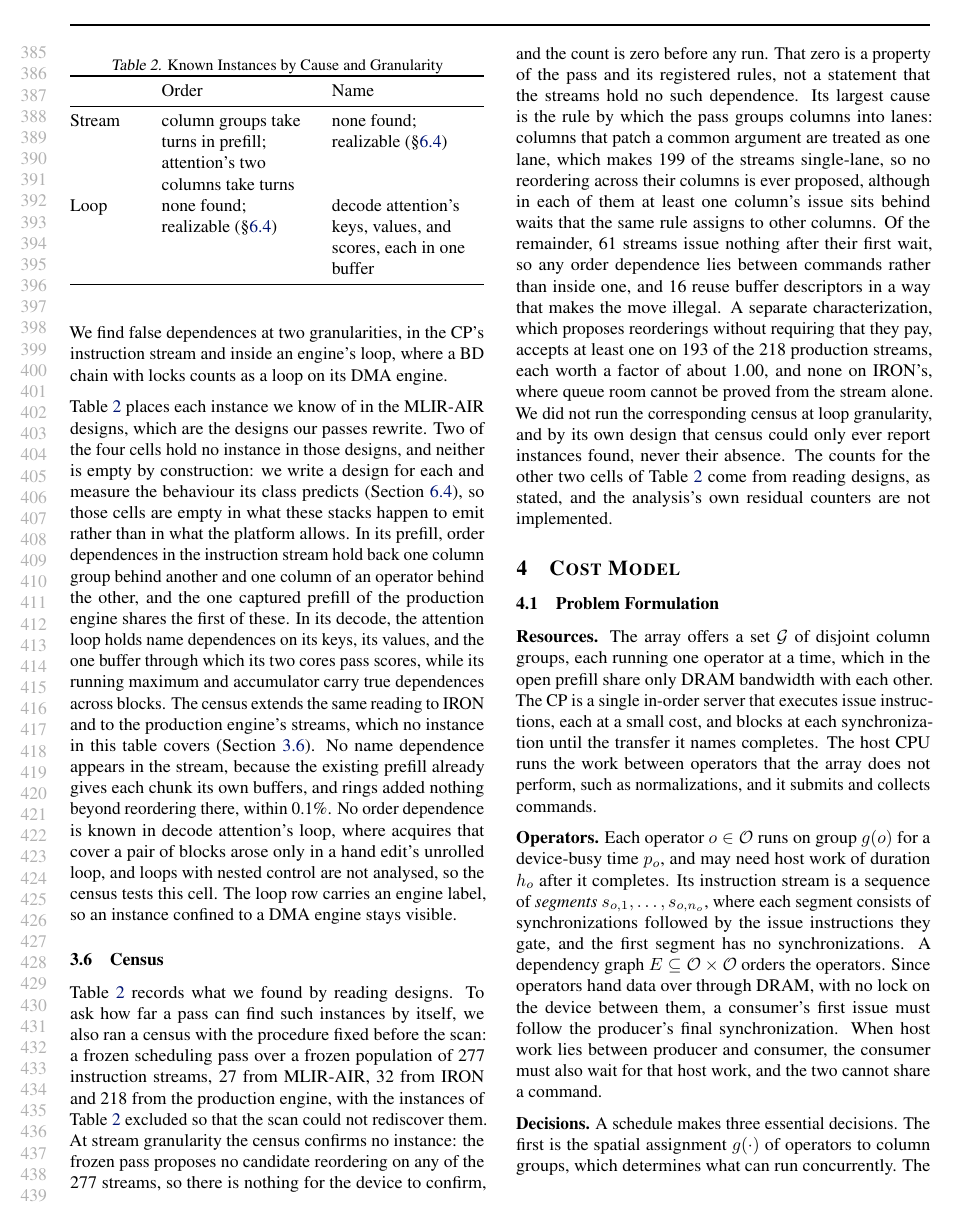
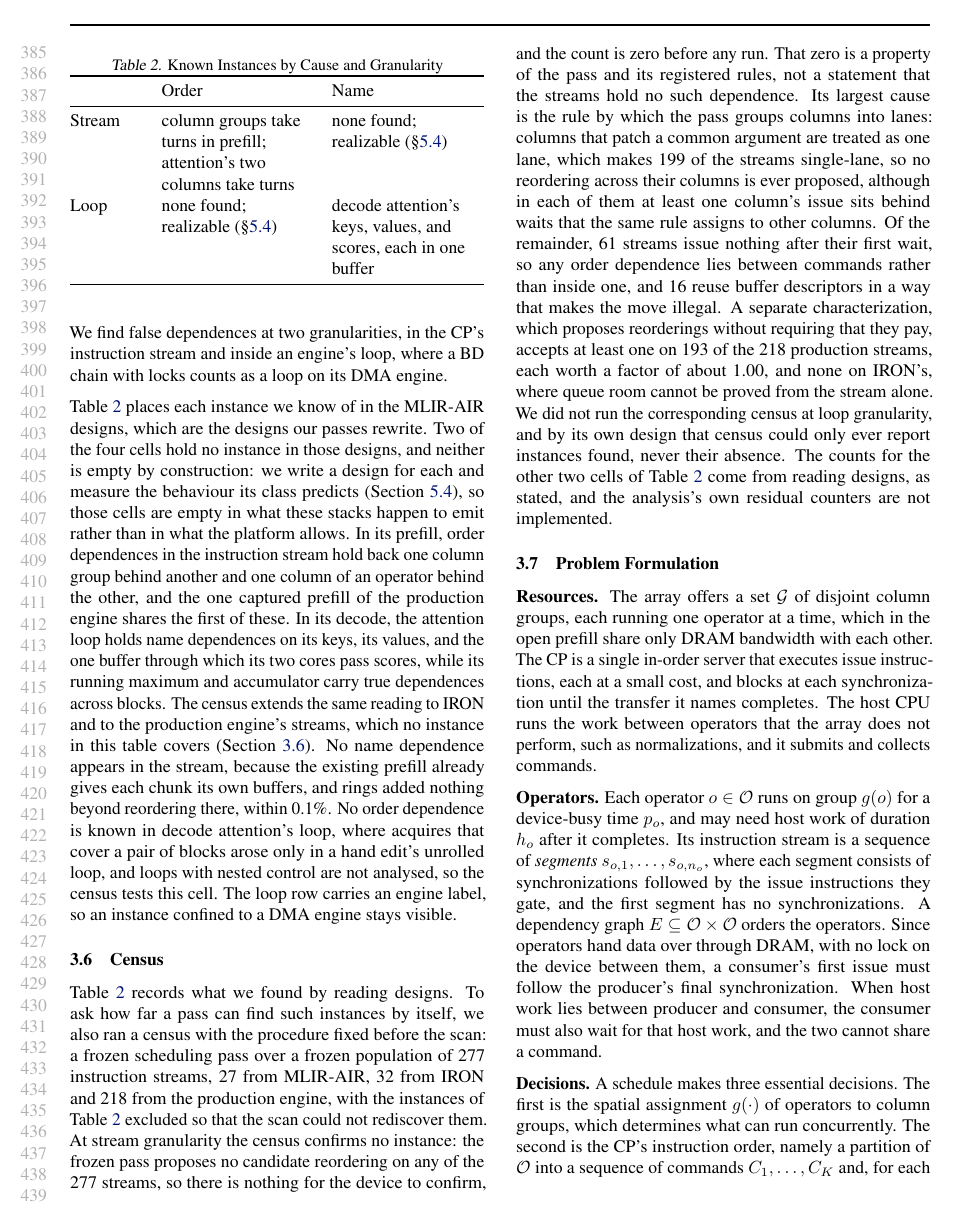
Before and after one commit to jskimko/aie-cosched, a LaTeX paper (paper/main.tex, which reads paper/3-order.tex): page 8 of 24. Compiled offline with pdfLaTeX.

Commit message:
paper: drop the leftover cost-model heading so the merge is complete at seven sections

```diff
--- a/paper/3-order.tex
+++ b/paper/3-order.tex
@@ -227,8 +227,7 @@ The counts for the other two cells of Table~\ref{tab:grid} come from reading des
 % Removals must be priced together, since one removal can gain nothing while another dependence remains (Section~\ref{subsec:joint}).
 % An event model prices whole schedules from probes of each operator alone (Section~\ref{subsec:pricing}), and Section~\ref{subsec:tests} states how each prediction is tested.
 
-\section{Cost Model}
-\label{sec:bound}
+% MERGED: the cost model closes this section, since it is computed over the graph recovered above
 % VALUE: the quantity that decides whether a rewrite is attempted at all: a lower bound computable from the
 % program and probes before anything runs, its necessary-but-not-sufficient condition, and the model that prices
 % a whole schedule
```
